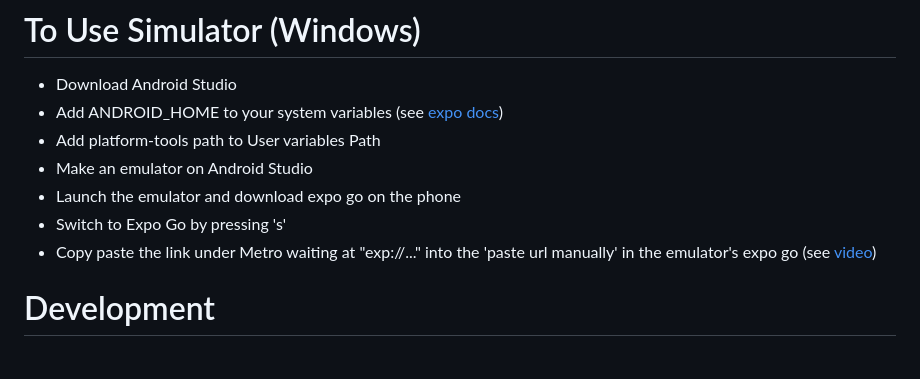
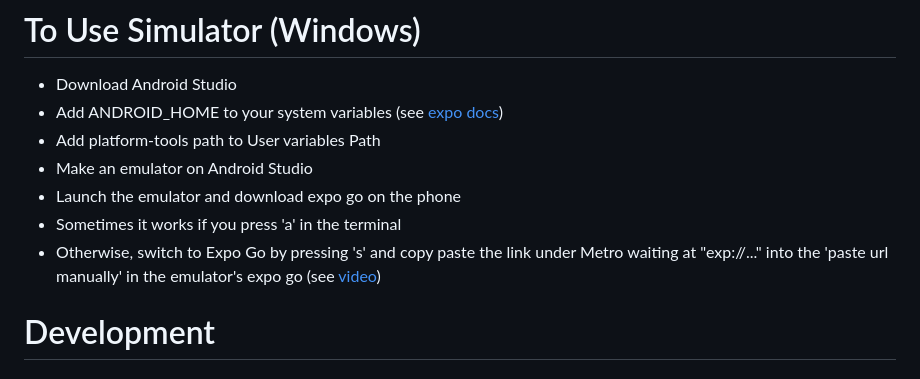
Before and after one commit to KatharineZhang/ButterWalk, a Markdown page: README.md, the part around the change. GitHub-like rendering.

```diff
--- a/README.md
+++ b/README.md
@@ -40,8 +40,9 @@
 - Add platform-tools path to User variables Path
 - Make an emulator on Android Studio
 - Launch the emulator and download expo go on the phone
-- Switch to Expo Go by pressing 's'
-- Copy paste the link under Metro waiting at "exp://..." into the 'paste url manually' in the emulator's expo go (see [video](https://www.youtube.com/watch?v=uN64m3bUY6M&t=590s))
+- Sometimes it works if you press 'a' in the terminal
+- Otherwise, switch to Expo Go by pressing 's' and
+copy paste the link under Metro waiting at "exp://..." into the 'paste url manually' in the emulator's expo go (see [video](https://www.youtube.com/watch?v=uN64m3bUY6M&t=590s))
 
 # Development
 
```
